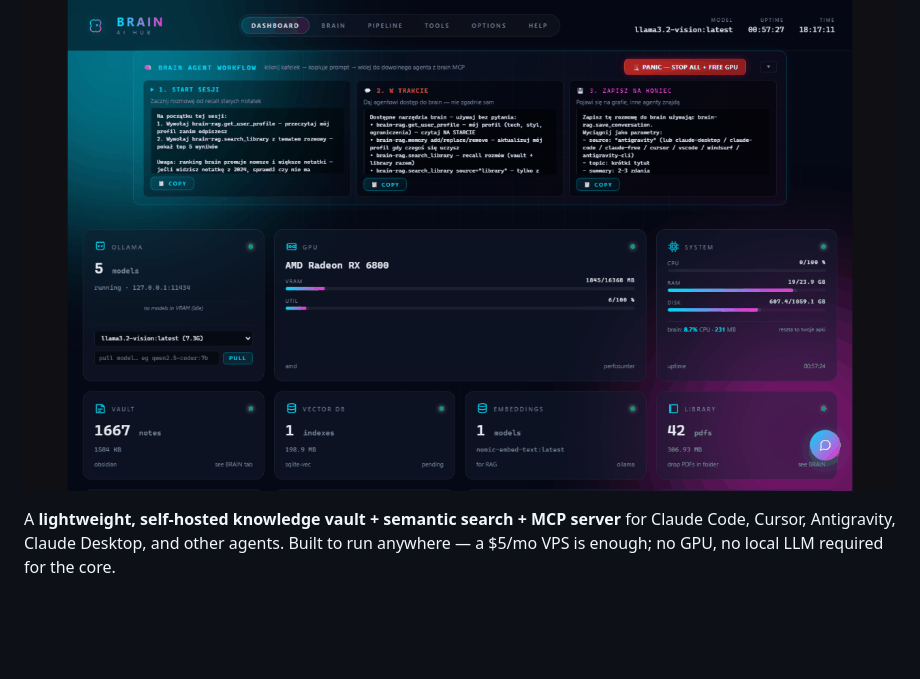
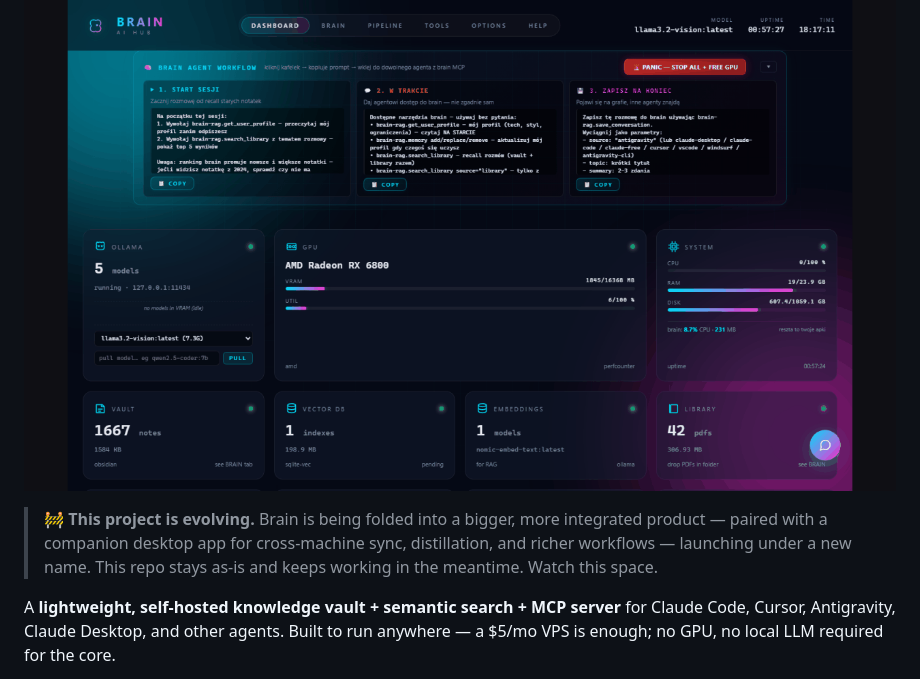
Before and after one commit to lobrzut/brain, a Markdown page: README.md, the part around the change. Drawn GitHub-style; blank space fills up the shorter version.

Commit message:
Add heads-up banner: project is evolving into a bigger product
No functional change — this repo keeps working as-is. Just flagging that a
more integrated, more functional version (paired with a companion desktop
app) is in the works under a new name, so visitors aren't caught off guard.

```diff
--- a/README.md
+++ b/README.md
@@ -4,6 +4,8 @@
 [![License: MIT](https://img.shields.io/badge/License-MIT-green.svg)](LICENSE)
 
 [![Dashboard demo](docs/screenshots/dashboard-demo.gif)](https://github.com/lobrzut/brain)
+
+> 🚧 **This project is evolving.** Brain is being folded into a bigger, more integrated product — paired with a companion desktop app for cross-machine sync, distillation, and richer workflows — launching under a new name. This repo stays as-is and keeps working in the meantime. Watch this space.
 
 A **lightweight, self-hosted knowledge vault + semantic search + MCP server** for Claude Code, Cursor, Antigravity, Claude Desktop, and other agents. Built to run anywhere — a $5/mo VPS is enough; no GPU, no local LLM required for the core.
 
```
